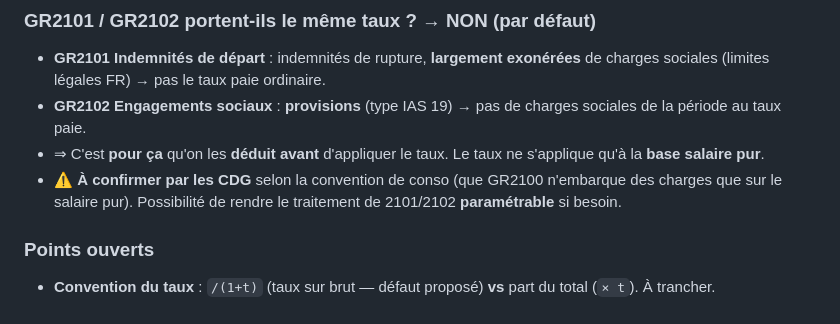
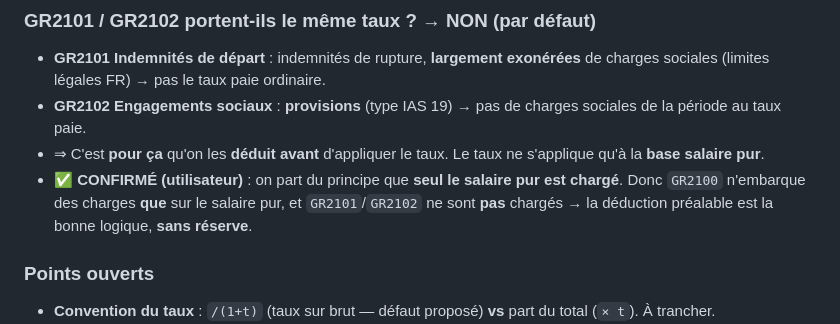
Before and after one commit to elmeziatims-art/demo-3, a Markdown page: magnitude-tagetik-reprise/docs/notes.md, the part around the change. GitHub-like rendering.

Commit message:
Journal: confirme - seul le salaire pur est charge (GR2101/GR2102 non charges)

```diff
--- a/magnitude-tagetik-reprise/docs/notes.md
+++ b/magnitude-tagetik-reprise/docs/notes.md
@@ -658,8 +658,9 @@ ne pas chercher à les réconcilier au niveau EJ classique.
   période au taux paie.
 - ⇒ C'est **pour ça** qu'on les **déduit avant** d'appliquer le taux. Le taux ne s'applique qu'à
   la **base salaire pur**.
-- ⚠️ **À confirmer par les CDG** selon la convention de conso (que GR2100 n'embarque des charges
-  que sur le salaire pur). Possibilité de rendre le traitement de 2101/2102 **paramétrable** si besoin.
+- ✅ **CONFIRMÉ (utilisateur)** : on part du principe que **seul le salaire pur est chargé**.
+  Donc `GR2100` n'embarque des charges **que** sur le salaire pur, et `GR2101`/`GR2102` ne sont
+  **pas** chargés → la déduction préalable est la bonne logique, **sans réserve**.
 
 ### Points ouverts
 - **Convention du taux** : `/(1+t)` (taux sur brut — défaut proposé) **vs** part du total (`× t`). À trancher.
```
